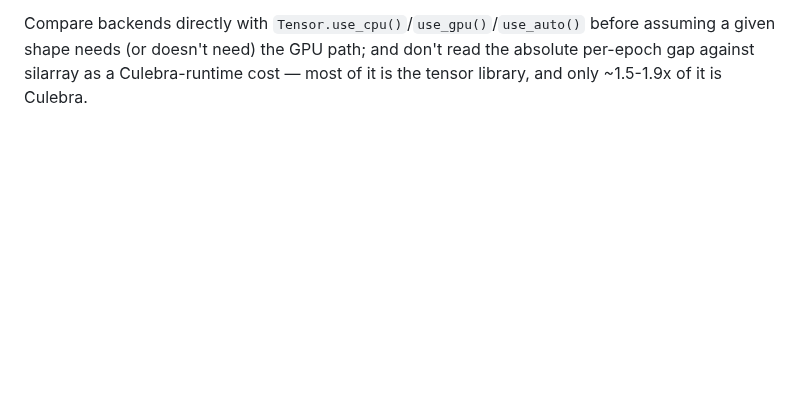
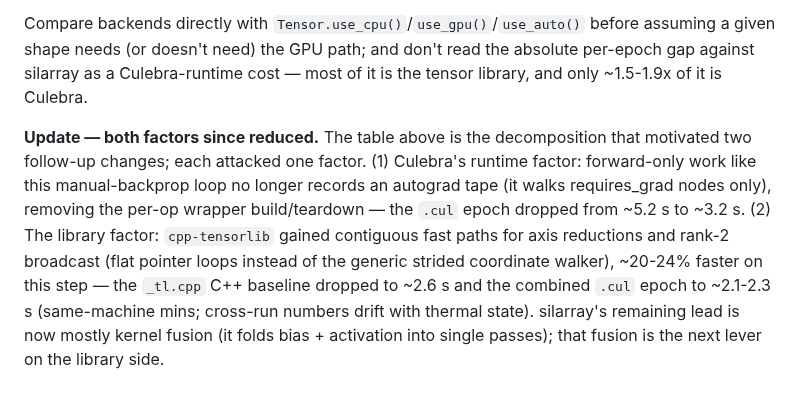
Before and after one commit to yhirose/culebra, a Markdown page: benchmarks/mnist/README.md, the part around the change. GitHub-like rendering; blank space fills up the shorter version.

Commit message:
Bump cpp-tensorlib: contiguous fast paths for reductions and broadcast
cpp-tensorlib's elementwise/reduce kernels fell through to the generic
strided coordinate walker even for contiguous arrays. Profiling the
autoencoder C++ baseline (train_bench_autoencoder_tl.cpp) showed the
non-BLAS elementwise + axis-sum work outweighing the actual sgemm. The
bump adds contiguous fast paths to reduce_axis and rank-2 broadcast
map_binary — flat pointer loops that vectorize — for ~20-24% on the CPU
autoencoder step, no behavior change (culebra test-dev symmetric,
microgpt_tensor loss bit-identical, cpp-tensorlib's 251 assertions pass).

Also advances the pin past two docs/bench-only cpp-tensorlib commits
(include/ was identical). Note the effect in the mnist README's
decomposition section.

```diff
--- a/benchmarks/mnist/README.md
+++ b/benchmarks/mnist/README.md
@@ -302,3 +302,18 @@ shape needs (or doesn't need) the GPU path; and don't read the
 absolute per-epoch gap against silarray as a Culebra-runtime cost —
 most of it is the tensor library, and only ~1.5-1.9x of it is
 Culebra.
+
+**Update — both factors since reduced.** The table above is the
+decomposition that motivated two follow-up changes; each attacked one
+factor. (1) Culebra's runtime factor: forward-only work like this
+manual-backprop loop no longer records an autograd tape (it walks
+requires_grad nodes only), removing the per-op wrapper build/teardown —
+the `.cul` epoch dropped from ~5.2 s to ~3.2 s. (2) The library factor:
+`cpp-tensorlib` gained contiguous fast paths for axis reductions and
+rank-2 broadcast (flat pointer loops instead of the generic strided
+coordinate walker), ~20-24% faster on this step — the `_tl.cpp` C++
+baseline dropped to ~2.6 s and the combined `.cul` epoch to ~2.1-2.3 s
+(same-machine mins; cross-run numbers drift with thermal state).
+silarray's remaining lead is now mostly kernel fusion (it folds bias +
+activation into single passes); that fusion is the next lever on the
+library side.
```
